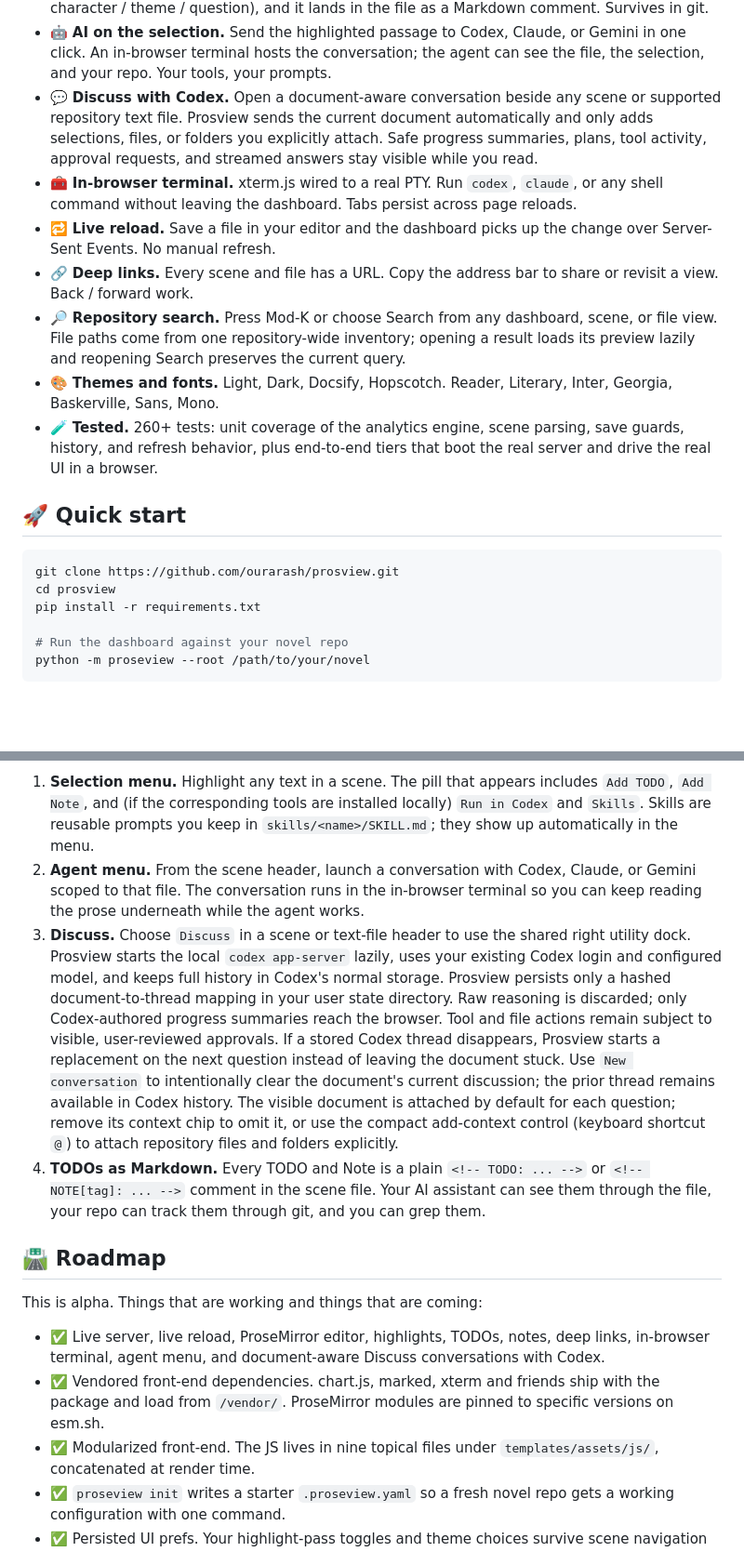
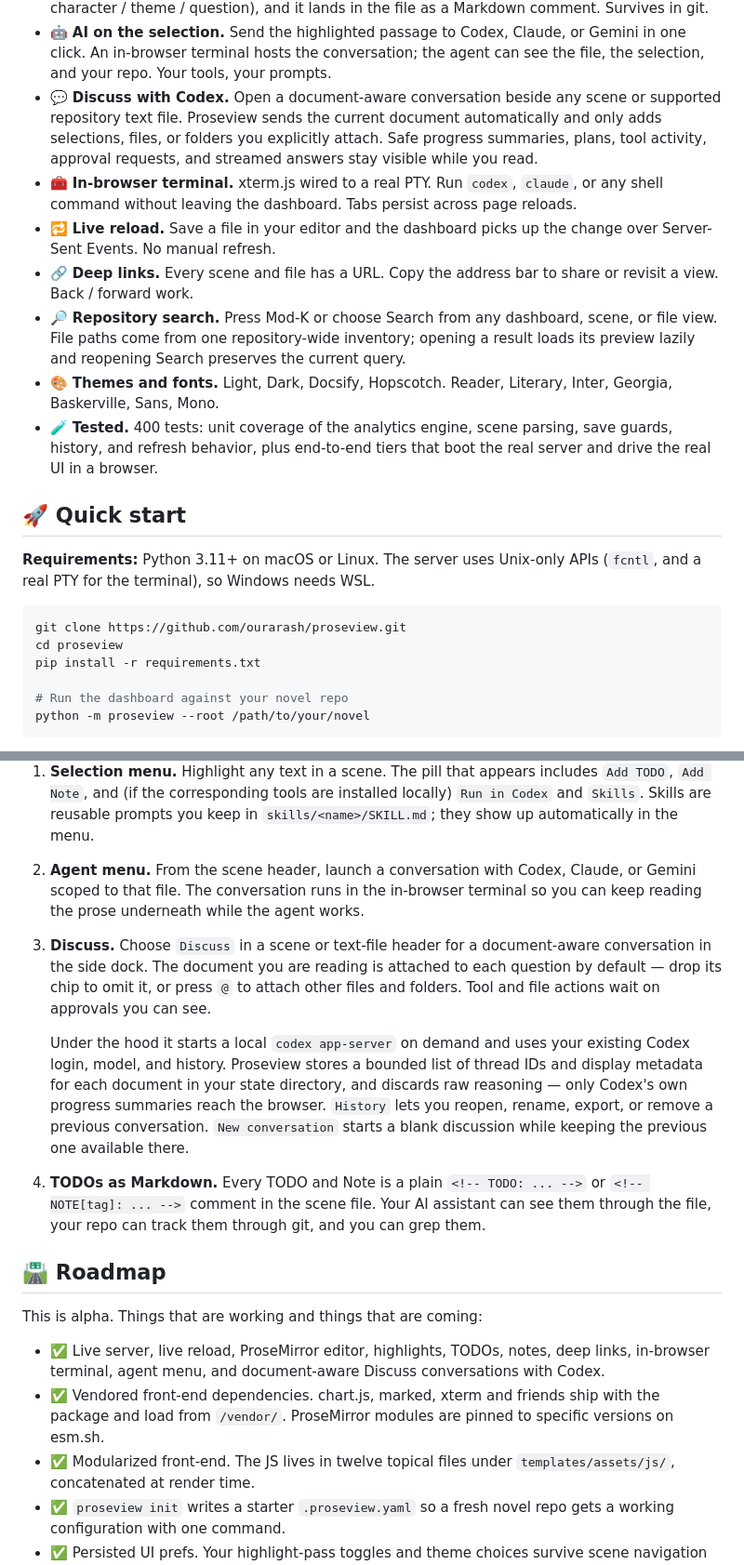
Before and after one commit to ourarash/proseview, a Markdown page: README.md, 2 parts joined by grey strips. Shown: that part at 93% size. Drawn GitHub-style; blank space fills up the shorter version.

````diff
--- a/README.md
+++ b/README.md
@@ -37,7 +64,7 @@ files stay where they are.
   conversation; the agent can see the file, the selection, and your
   repo. Your tools, your prompts.
 - 💬 **Discuss with Codex.** Open a document-aware conversation beside
-  any scene or supported repository text file. Prosview sends the current
+  any scene or supported repository text file. Proseview sends the current
   document automatically and only adds selections, files, or folders you
   explicitly attach. Safe progress summaries, plans, tool activity, approval
   requests, and streamed answers stay visible while you read.
@@ -54,15 +81,18 @@ files stay where they are.
   current query.
 - 🎨 **Themes and fonts.** Light, Dark, Docsify, Hopscotch. Reader,
   Literary, Inter, Georgia, Baskerville, Sans, Mono.
-- 🧪 **Tested.** 260+ tests: unit coverage of the analytics engine, scene
+- 🧪 **Tested.** 400 tests: unit coverage of the analytics engine, scene
   parsing, save guards, history, and refresh behavior, plus end-to-end
   tiers that boot the real server and drive the real UI in a browser.
 
 ## 🚀 Quick start
 
+**Requirements:** Python 3.11+ on macOS or Linux. The server uses Unix-only
+APIs (`fcntl`, and a real PTY for the terminal), so Windows needs WSL.
+
 ```bash
-git clone https://github.com/ourarash/prosview.git
-cd prosview
+git clone https://github.com/ourarash/proseview.git
+cd proseview
 pip install -r requirements.txt
 
 # Run the dashboard against your novel repo
@@ -233,20 +263,19 @@ Four places where AI shows up, all opt-in:
    Codex, Claude, or Gemini scoped to that file. The conversation runs
    in the in-browser terminal so you can keep reading the prose
    underneath while the agent works.
-3. **Discuss.** Choose `Discuss` in a scene or text-file header to use the
-   shared right utility dock. Prosview starts the local `codex app-server`
-   lazily, uses your existing Codex login and configured model, and keeps full
-   history in Codex's normal storage. Prosview persists only a hashed
-   document-to-thread mapping in your user state directory. Raw reasoning is
-   discarded; only Codex-authored progress summaries reach the browser. Tool
-   and file actions remain subject to visible, user-reviewed approvals. If a
-   stored Codex thread disappears, Prosview starts a replacement on the next
-   question instead of leaving the document stuck. Use `New conversation` to
-   intentionally clear the document's current discussion; the prior thread
-   remains available in Codex history. The visible document is attached by
-   default for each question; remove its context chip to omit it, or use the
-   compact add-context control (keyboard shortcut `@`) to attach repository
-   files and folders explicitly.
+3. **Discuss.** Choose `Discuss` in a scene or text-file header for a
+   document-aware conversation in the side dock. The document you are
+   reading is attached to each question by default — drop its chip to omit
+   it, or press `@` to attach other files and folders. Tool and file
+   actions wait on approvals you can see.
+
+   Under the hood it starts a local `codex app-server` on demand and uses
+   your existing Codex login, model, and history. Proseview stores a bounded
+   list of thread IDs and display metadata for each document in your state
+   directory, and discards raw reasoning — only Codex's own progress summaries
+   reach the browser. `History` lets you reopen, rename, export, or remove a
+   previous conversation. `New conversation` starts a blank discussion while
+   keeping the previous one available there.
 4. **TODOs as Markdown.** Every TODO and Note is a plain
    `<!-- TODO: ... -->` or `<!-- NOTE[tag]: ... -->` comment in the
    scene file. Your AI assistant can see them through the file, your
@@ -262,7 +291,7 @@ This is alpha. Things that are working and things that are coming:
 - ✅ Vendored front-end dependencies. chart.js, marked, xterm and
   friends ship with the package and load from `/vendor/`. ProseMirror
   modules are pinned to specific versions on esm.sh.
-- ✅ Modularized front-end. The JS lives in nine topical files under
+- ✅ Modularized front-end. The JS lives in twelve topical files under
   `templates/assets/js/`, concatenated at render time.
 - ✅ `proseview init` writes a starter `.proseview.yaml` so a fresh
   novel repo gets a working configuration with one command.
````
Also changed, not shown: other parts of README.md (+28 -1 lines), CONTRIBUTING.md (+2 -2 lines), SECURITY.md (added, +77 -0 lines), plans/public-launch-review.md (added, +167 -0 lines), plans/selection-aware-codex-assistance-research.md (+13 -2 lines), docs/images/analytics.png (added), docs/images/dashboard.png (added), docs/images/scene-highlights.png (added), docs/images/search.png (added), 2 other files.
